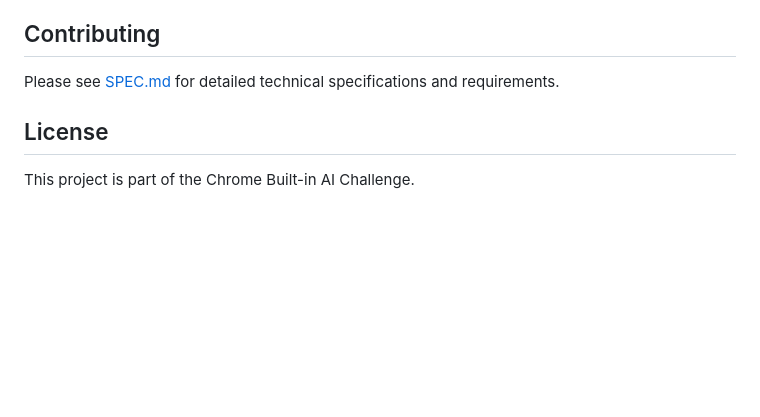
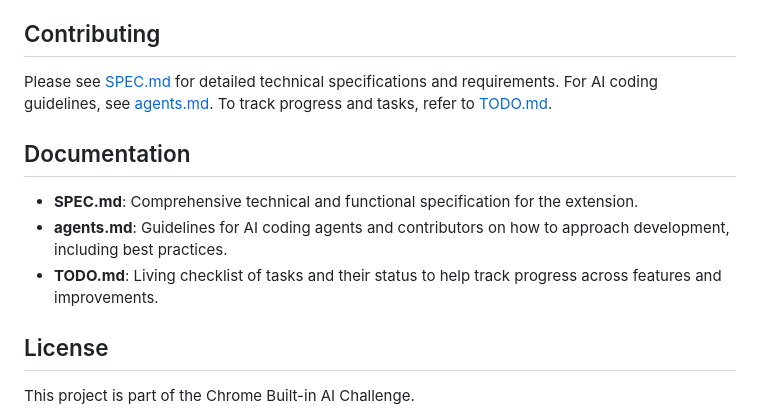
Before and after one commit to mitchellfyi/inbox-triage-extension, a Markdown page: README.md, the part around the change. GitHub-like rendering; blank space fills up the shorter version.

Commit message:
Update README with new documentation section and contributing guidelines
Added documentation section with details on SPEC.md, agents.md, and TODO.md.

```diff
--- a/README.md
+++ b/README.md
@@ -95,6 +95,14 @@ All AI processing happens locally using Chrome's built-in language models, ensur
 ## Contributing
 
 Please see [SPEC.md](SPEC.md) for detailed technical specifications and requirements.
+For AI coding guidelines, see [agents.md](agents.md). To track progress and tasks, refer to [TODO.md](TODO.md).
+
+## Documentation
+
+- **SPEC.md**: Comprehensive technical and functional specification for the extension.
+- **agents.md**: Guidelines for AI coding agents and contributors on how to approach development, including best practices.
+- **TODO.md**: Living checklist of tasks and their status to help track progress across features and improvements.
+
 
 ## License
 
```
